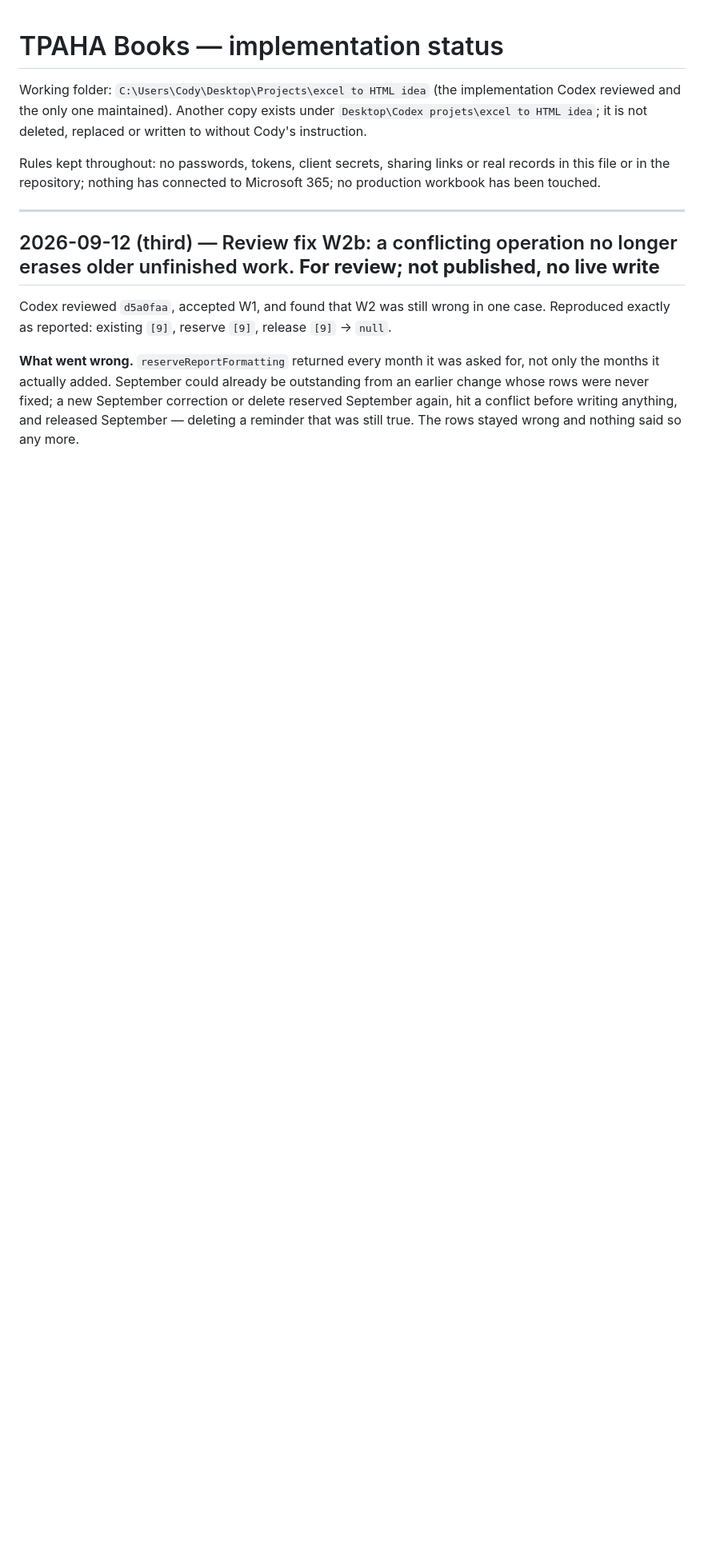
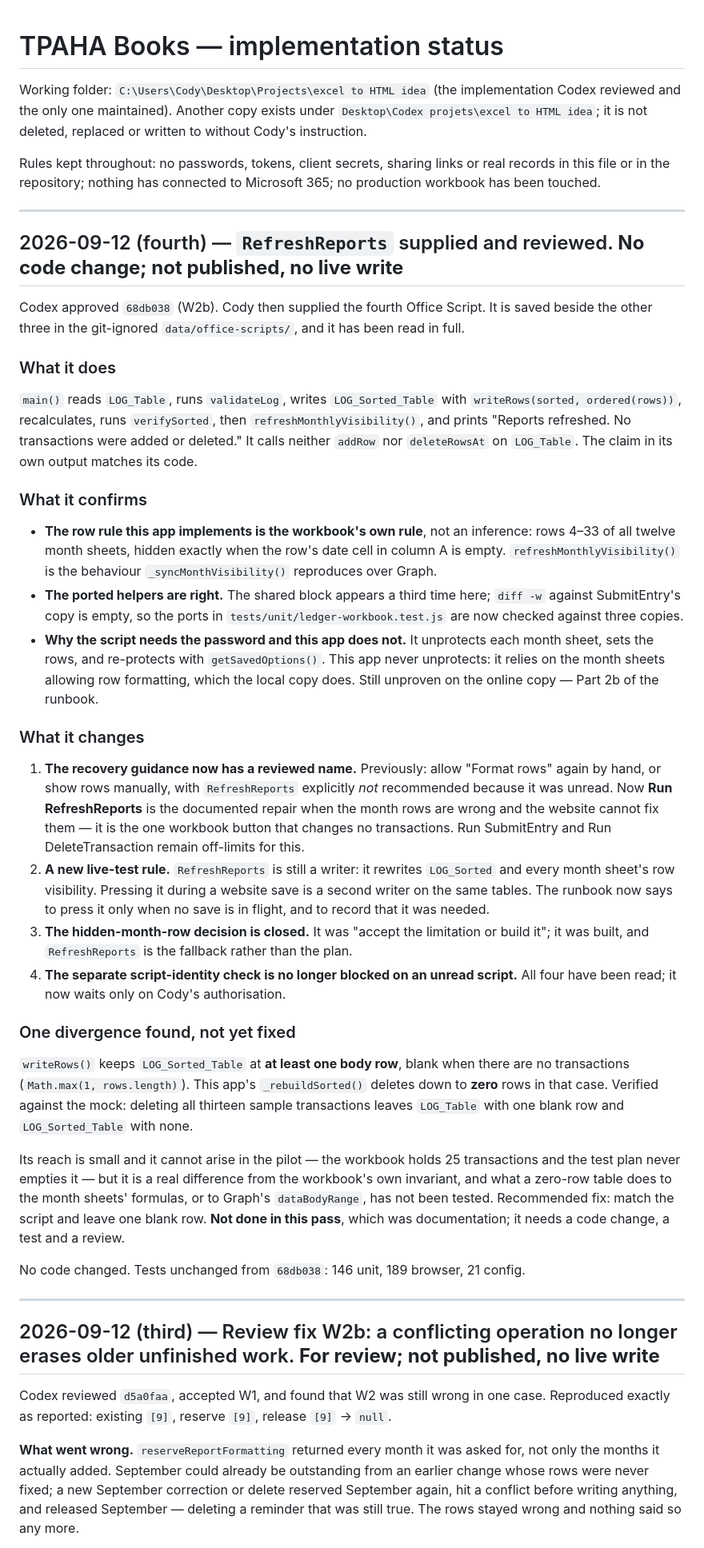
Before and after one commit to TPAHAVP/tpaha-books, a Markdown page: IMPLEMENTATION_STATUS.md, the part around one of its changes. Shown at 80% size. Rendered like a GitHub page; blank space fills up the shorter version.

```diff
--- a/IMPLEMENTATION_STATUS.md
+++ b/IMPLEMENTATION_STATUS.md
@@ -6,6 +6,57 @@ deleted, replaced or written to without Cody's instruction.
 
 Rules kept throughout: no passwords, tokens, client secrets, sharing links or real records in this file
 or in the repository; nothing has connected to Microsoft 365; no production workbook has been touched.
+
+---
+
+## 2026-09-12 (fourth) — `RefreshReports` supplied and reviewed. **No code change; not published, no live write**
+
+Codex approved `68db038` (W2b). Cody then supplied the fourth Office Script. It is saved beside the other three
+in the git-ignored `data/office-scripts/`, and it has been read in full.
+
+### What it does
+`main()` reads `LOG_Table`, runs `validateLog`, writes `LOG_Sorted_Table` with `writeRows(sorted,
+ordered(rows))`, recalculates, runs `verifySorted`, then `refreshMonthlyVisibility()`, and prints "Reports
+refreshed. No transactions were added or deleted." It calls neither `addRow` nor `deleteRowsAt` on
+`LOG_Table`. The claim in its own output matches its code.
+
+### What it confirms
+- **The row rule this app implements is the workbook's own rule**, not an inference: rows 4–33 of all twelve
+  month sheets, hidden exactly when the row's date cell in column A is empty. `refreshMonthlyVisibility()` is
+  the behaviour `_syncMonthVisibility()` reproduces over Graph.
+- **The ported helpers are right.** The shared block appears a third time here; `diff -w` against SubmitEntry's
+  copy is empty, so the ports in `tests/unit/ledger-workbook.test.js` are now checked against three copies.
+- **Why the script needs the password and this app does not.** It unprotects each month sheet, sets the rows,
+  and re-protects with `getSavedOptions()`. This app never unprotects: it relies on the month sheets allowing
+  row formatting, which the local copy does. Still unproven on the online copy — Part 2b of the runbook.
+
+### What it changes
+1. **The recovery guidance now has a reviewed name.** Previously: allow "Format rows" again by hand, or show
+   rows manually, with `RefreshReports` explicitly *not* recommended because it was unread. Now **Run
+   RefreshReports** is the documented repair when the month rows are wrong and the website cannot fix them —
+   it is the one workbook button that changes no transactions. Run SubmitEntry and Run DeleteTransaction remain
+   off-limits for this.
+2. **A new live-test rule.** `RefreshReports` is still a writer: it rewrites `LOG_Sorted` and every month
+   sheet's row visibility. Pressing it during a website save is a second writer on the same tables. The runbook
+   now says to press it only when no save is in flight, and to record that it was needed.
+3. **The hidden-month-row decision is closed.** It was "accept the limitation or build it"; it was built, and
+   `RefreshReports` is the fallback rather than the plan.
+4. **The separate script-identity check is no longer blocked on an unread script.** All four have been read; it
+   now waits only on Cody's authorisation.
+
+### One divergence found, not yet fixed
+`writeRows()` keeps `LOG_Sorted_Table` at **at least one body row**, blank when there are no transactions
+(`Math.max(1, rows.length)`). This app's `_rebuildSorted()` deletes down to **zero** rows in that case.
+Verified against the mock: deleting all thirteen sample transactions leaves `LOG_Table` with one blank row and
+`LOG_Sorted_Table` with none.
+
+Its reach is small and it cannot arise in the pilot — the workbook holds 25 transactions and the test plan never
+empties it — but it is a real difference from the workbook's own invariant, and what a zero-row table does to
+the month sheets' formulas, or to Graph's `dataBodyRange`, has not been tested. Recommended fix: match the
+script and leave one blank row. **Not done in this pass**, which was documentation; it needs a code change, a
+test and a review.
+
+No code changed. Tests unchanged from `68db038`: 146 unit, 189 browser, 21 config.
 
 ---
 
```
Also changed, not shown: other parts of IMPLEMENTATION_STATUS.md (+7 -5 lines), docs/checkpoint-2-runbook.md (+17 -10 lines), docs/workbook-mapping.md (+30 -12 lines).
